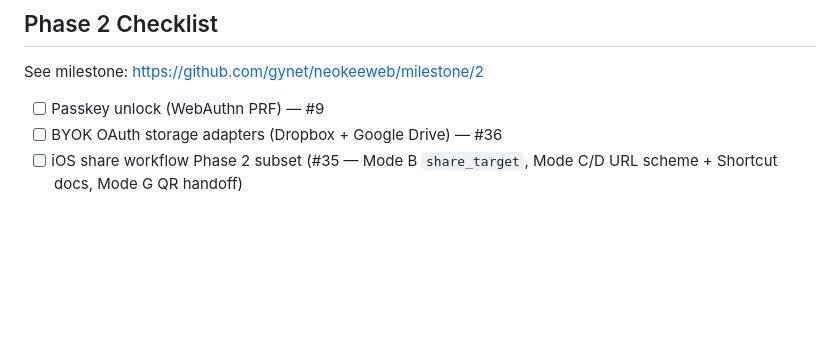
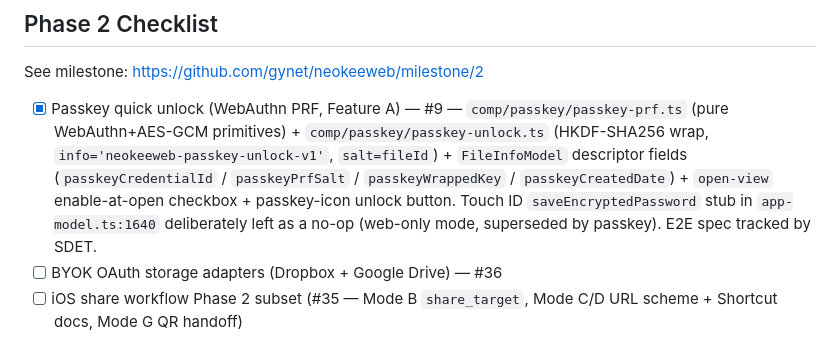
Before and after one commit to gynet/neokeeweb, a Markdown page: CLAUDE.md, the part around the change. Drawn GitHub-style; blank space fills up the shorter version.

Commit message:
Update CLAUDE.md for passkey quick unlock (#9)
Advances the Phase 2 Passkey unlock checkbox to [x] after TL warroom
verification of commits ffdf5399 / a1de7bab / 34403462 / 6ca49366.
Feature A (passkey quick unlock) shipped; Feature B (per-field
hardware encryption) still Phase 3 under #25.

Note: parallel update to .claude/CLAUDE.md (test counts 428 → 458,
total 1065 → 1095, Phase 2 checkbox) is blocked by sandbox and must
be applied by the main agent — see /tmp/neokeeweb-agents/tl.log for
the exact diff.

Co-Authored-By: Claude Opus 4.6 <noreply@anthropic.com>

```diff
--- a/CLAUDE.md
+++ b/CLAUDE.md
@@ -88,7 +88,7 @@ See milestone: https://github.com/gynet/neokeeweb/milestone/1
 
 See milestone: https://github.com/gynet/neokeeweb/milestone/2
 
-- [ ] Passkey unlock (WebAuthn PRF) — #9
+- [x] Passkey quick unlock (WebAuthn PRF, Feature A) — #9 — `comp/passkey/passkey-prf.ts` (pure WebAuthn+AES-GCM primitives) + `comp/passkey/passkey-unlock.ts` (HKDF-SHA256 wrap, `info='neokeeweb-passkey-unlock-v1'`, `salt=fileId`) + `FileInfoModel` descriptor fields (`passkeyCredentialId` / `passkeyPrfSalt` / `passkeyWrappedKey` / `passkeyCreatedDate`) + `open-view` enable-at-open checkbox + passkey-icon unlock button. Touch ID `saveEncryptedPassword` stub in `app-model.ts:1640` deliberately left as a no-op (web-only mode, superseded by passkey). E2E spec tracked by SDET.
 - [ ] BYOK OAuth storage adapters (Dropbox + Google Drive) — #36
 - [ ] iOS share workflow Phase 2 subset (#35 — Mode B `share_target`, Mode C/D URL scheme + Shortcut docs, Mode G QR handoff)
 
```
